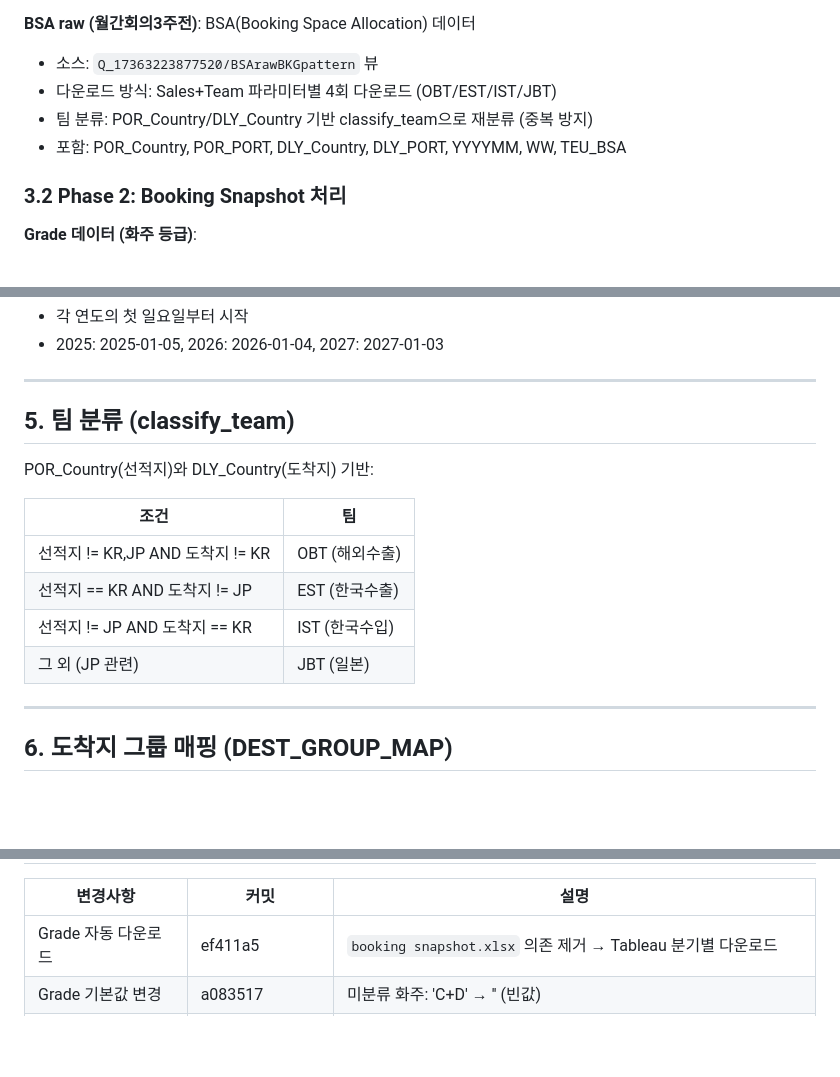
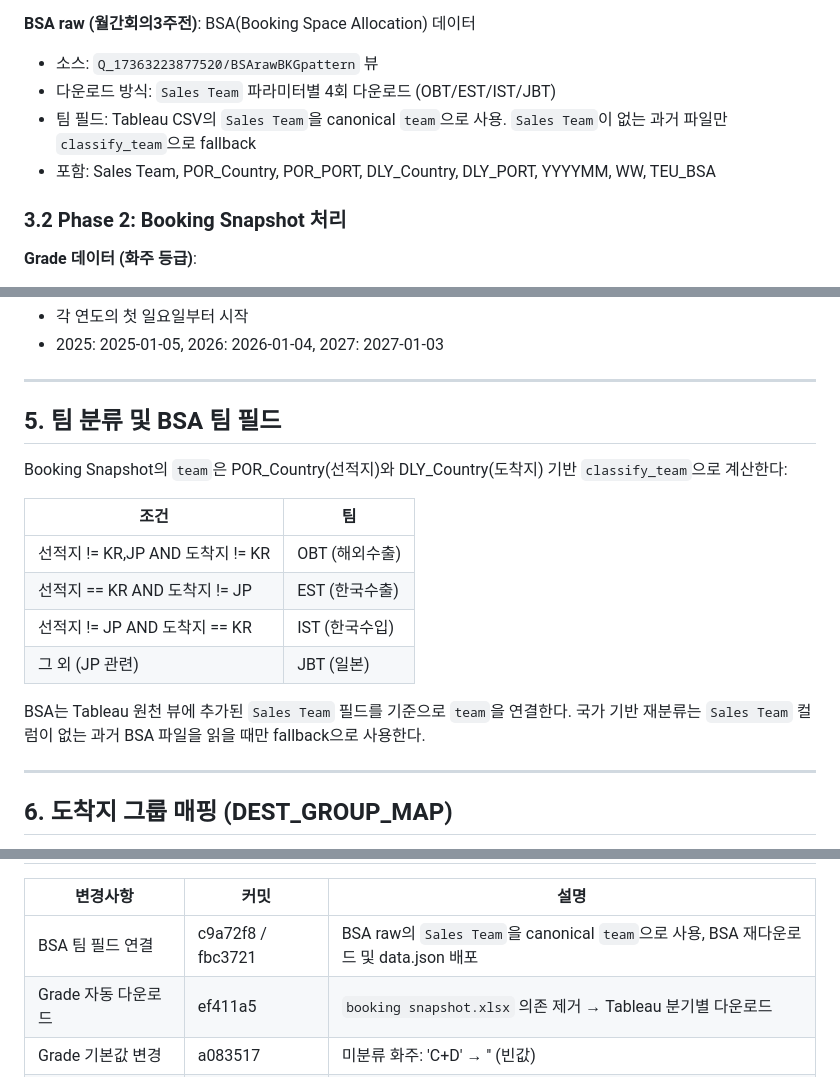
Before and after one commit to jkpark-create/kmtc-3w-dashboard, a Markdown page: DEVELOPMENT.md, 3 parts joined by grey strips. Rendered like a GitHub page; blank space fills up the shorter version.

Commit message:
Document BSA Sales Team mapping

```diff
--- a/DEVELOPMENT.md
+++ b/DEVELOPMENT.md
@@ -45,9 +45,9 @@
 
 **BSA raw (월간회의3주전)**: BSA(Booking Space Allocation) 데이터
 - 소스: `Q_17363223877520/BSArawBKGpattern` 뷰
-- 다운로드 방식: Sales+Team 파라미터별 4회 다운로드 (OBT/EST/IST/JBT)
-- 팀 분류: POR_Country/DLY_Country 기반 classify_team으로 재분류 (중복 방지)
-- 포함: POR_Country, POR_PORT, DLY_Country, DLY_PORT, YYYYMM, WW, TEU_BSA
+- 다운로드 방식: `Sales Team` 파라미터별 4회 다운로드 (OBT/EST/IST/JBT)
+- 팀 필드: Tableau CSV의 `Sales Team`을 canonical `team`으로 사용. `Sales Team`이 없는 과거 파일만 `classify_team`으로 fallback
+- 포함: Sales Team, POR_Country, POR_PORT, DLY_Country, DLY_PORT, YYYYMM, WW, TEU_BSA
 
 ### 3.2 Phase 2: Booking Snapshot 처리
 
@@ -174,9 +174,9 @@ week_start_date → YYYYMM 매핑 함수 (`_build_445_map`):
 
 ---
 
-## 5. 팀 분류 (classify_team)
+## 5. 팀 분류 및 BSA 팀 필드
 
-POR_Country(선적지)와 DLY_Country(도착지) 기반:
+Booking Snapshot의 `team`은 POR_Country(선적지)와 DLY_Country(도착지) 기반 `classify_team`으로 계산한다:
 
 | 조건 | 팀 |
 |------|-----|
@@ -184,6 +184,8 @@ POR_Country(선적지)와 DLY_Country(도착지) 기반:
 | 선적지 == KR AND 도착지 != JP | EST (한국수출) |
 | 선적지 != JP AND 도착지 == KR | IST (한국수입) |
 | 그 외 (JP 관련) | JBT (일본) |
+
+BSA는 Tableau 원천 뷰에 추가된 `Sales Team` 필드를 기준으로 `team`을 연결한다. 국가 기반 재분류는 `Sales Team` 컬럼이 없는 과거 BSA 파일을 읽을 때만 fallback으로 사용한다.
 
 ---
 
@@ -402,6 +404,7 @@ WW = diff + 1
 
 | 변경사항 | 커밋 | 설명 |
 |---------|------|------|
+| BSA 팀 필드 연결 | c9a72f8 / fbc3721 | BSA raw의 `Sales Team`을 canonical `team`으로 사용, BSA 재다운로드 및 data.json 배포 |
 | Grade 자동 다운로드 | ef411a5 | `booking snapshot.xlsx` 의존 제거 → Tableau 분기별 다운로드 |
 | Grade 기본값 변경 | a083517 | 미분류 화주: 'C+D' → '' (빈값) |
 | 소석률 계산 수정 | 0b194c0 | norm_lst = 전체 Normal (기존: WOS-3 Normal만) |
```
Also changed, not shown: other parts of DEVELOPMENT.md (+1 -1 lines), docs/changes/2026-04-22_bsa-sales-team-field.md (added, +35 -0 lines).
